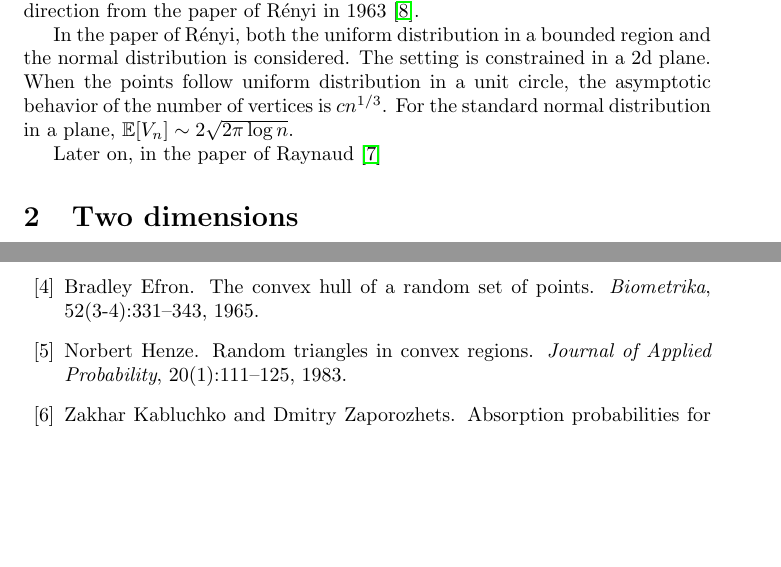
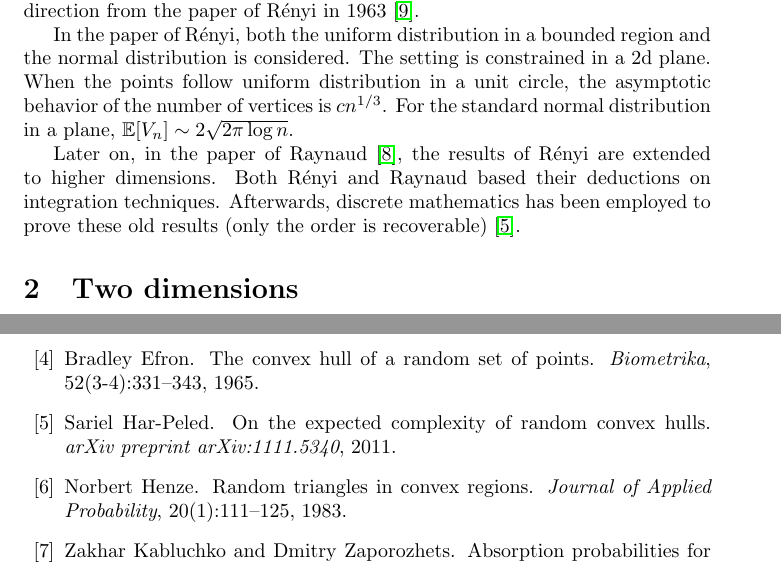
Before and after one commit to zhaofeng-shu33/research_info_related_notes, a LaTeX document (convex_hull/w1.tex): two parts of pages 1 and 7 of 7, joined at a grey line, cut so that both start at the same text, the shorter picture padded with empty space. Compiled offline with pdfLaTeX.

Commit message:
add review

```diff
--- a/convex_hull/w1.tex
+++ b/convex_hull/w1.tex
@@ -50,7 +50,14 @@ For the standard normal distribution in a plane,
 $\E[V_n] \sim 2\sqrt{2\pi \log n}$.
 
 Later on, in the paper of Raynaud
-\cite{raynaud1970enveloppe}
+\cite{raynaud1970enveloppe},
+the results
+of Rényi are extended to higher dimensions.
+Both Rényi and Raynaud
+based their deductions on integration techniques.
+Afterwards, discrete mathematics has been
+employed to prove these old results (only the order
+is recoverable) \cite{har2011expected}.
 
 \section{Two dimensions}
 $(x_i, y_i) \sim p(x,y)$ are i.i.d. distributions
```
